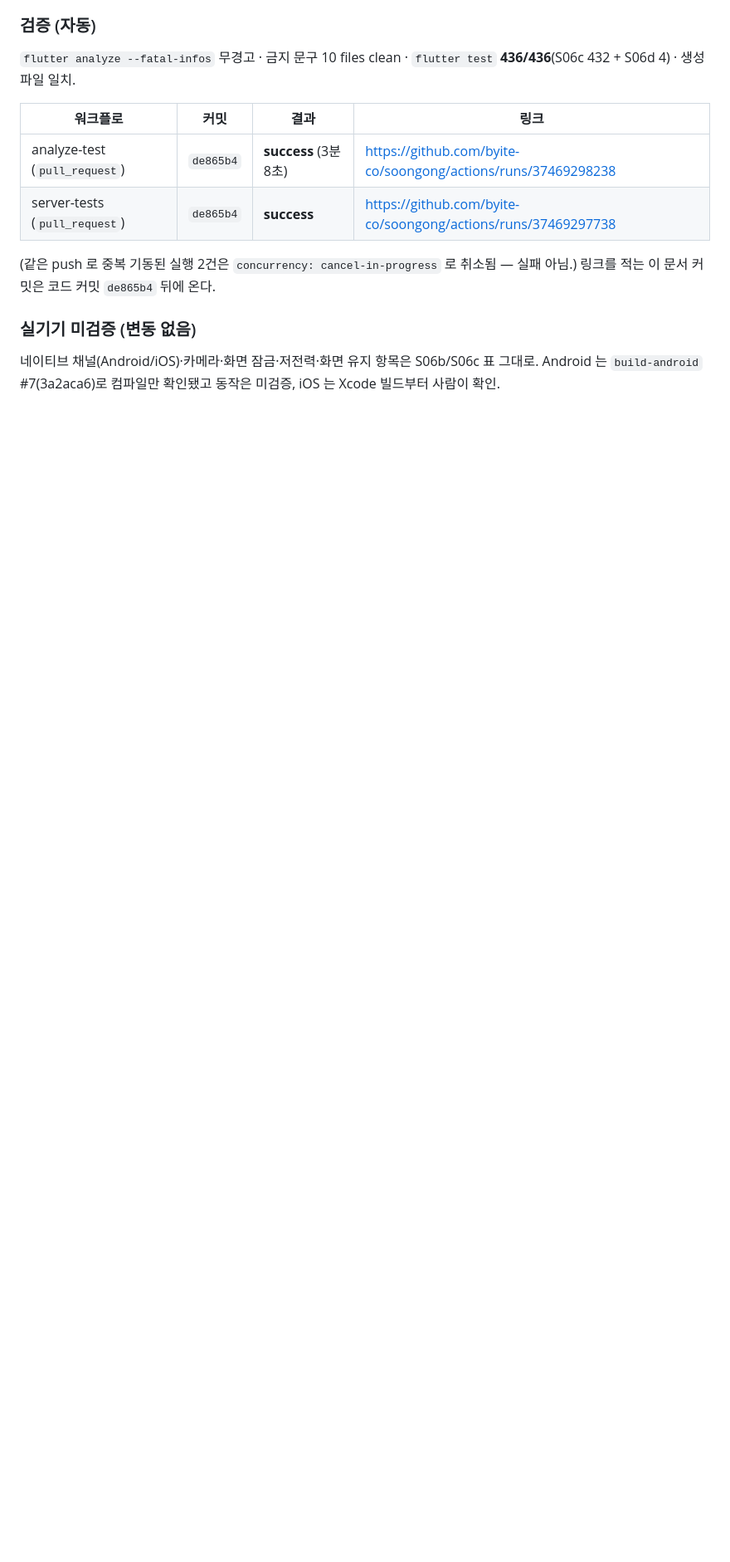
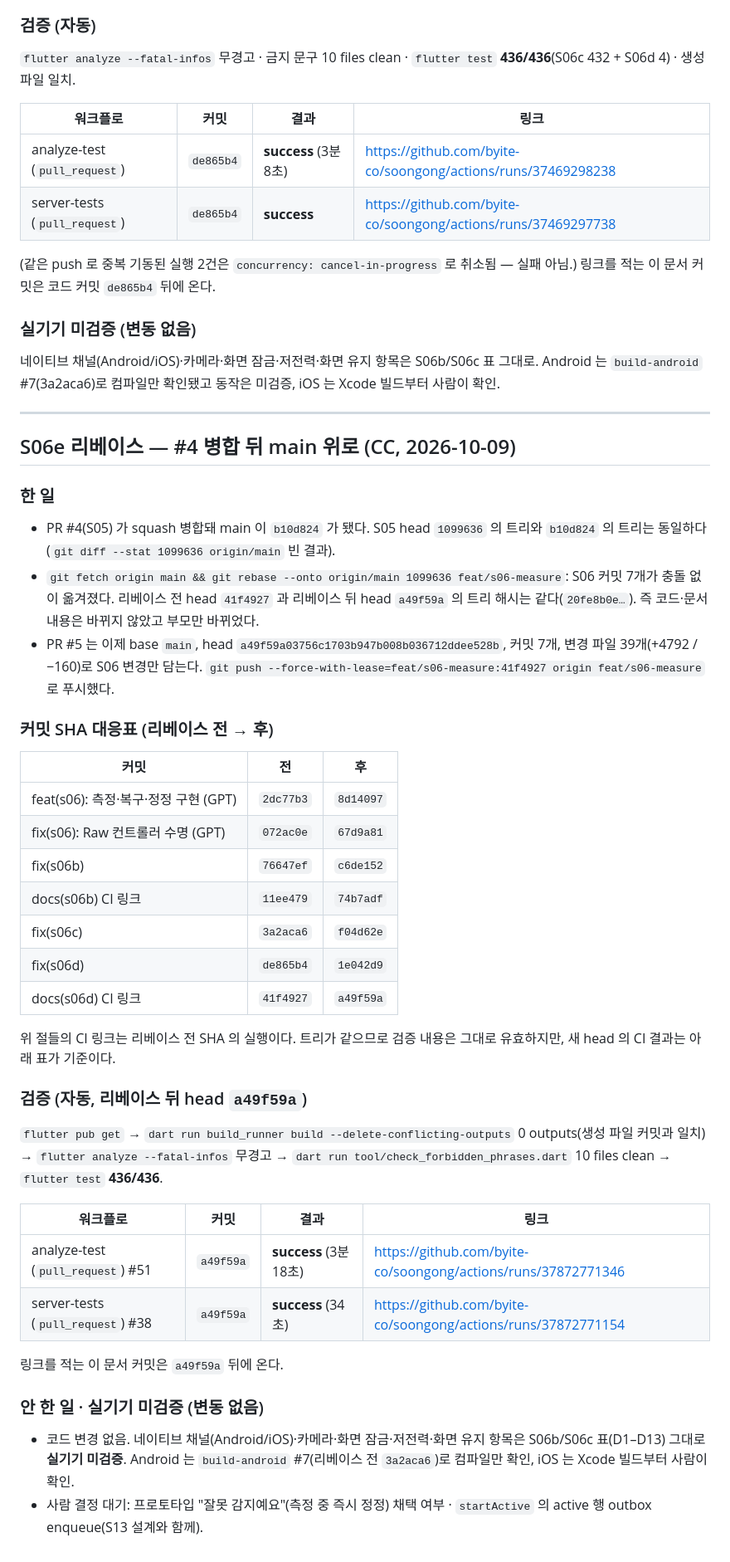
Before and after one commit to byite-co/soongong, a Markdown page: docs/handoff/S06.md, the part around one of its changes. Shown at 83% size. Drawn GitHub-style; blank space fills up the shorter version.

Commit message:
docs(s06e): rebase onto main after #4 merged — commit map and CI links for a49f59a
PR #4 (S05) was squash-merged as b10d824, whose tree equals the old S05
head 1099636. `git rebase --onto origin/main 1099636 feat/s06-measure`
moved the seven S06 commits with no conflicts; the tree of the new head
a49f59a is identical to the old head 41f4927. PR #5 now has base main
and carries only the S06 change set (39 files).

Handoff: the base-switch note is closed out, and a new S06e section
records the old→new commit SHA map, the post-rebase local validation
(build_runner in sync, analyze --fatal-infos clean, forbidden phrases
clean, 436/436 tests) and the CI runs for a49f59a (analyze-test #51,
server-tests #38, both success). Device-unverified items unchanged.

Co-Authored-By: Claude Fable 5.1 <noreply@anthropic.com>
Claude-Session: https://claude.ai/code/session_017t66FbvBpbyM8ajQvUvEX5

```diff
--- a/docs/handoff/S06.md
+++ b/docs/handoff/S06.md
@@ -204,3 +204,43 @@ Flutter 3.47.5 / Dart 3.13.4(이 컨테이너에 설치). `flutter pub get` →
 ### 실기기 미검증 (변동 없음)
 
 네이티브 채널(Android/iOS)·카메라·화면 잠금·저전력·화면 유지 항목은 S06b/S06c 표 그대로. Android 는 `build-android` #7(3a2aca6)로 컴파일만 확인됐고 동작은 미검증, iOS 는 Xcode 빌드부터 사람이 확인.
+
+---
+
+## S06e 리베이스 — #4 병합 뒤 main 위로 (CC, 2026-10-09)
+
+### 한 일
+
+- PR #4(S05) 가 squash 병합돼 main 이 `b10d824` 가 됐다. S05 head `1099636` 의 트리와 `b10d824` 의 트리는 동일하다(`git diff --stat 1099636 origin/main` 빈 결과).
+- `git fetch origin main && git rebase --onto origin/main 1099636 feat/s06-measure`: S06 커밋 7개가 충돌 없이 옮겨졌다. 리베이스 전 head `41f4927` 과 리베이스 뒤 head `a49f59a` 의 트리 해시는 같다(`20fe8b0e…`). 즉 코드·문서 내용은 바뀌지 않았고 부모만 바뀌었다.
+- PR #5 는 이제 base `main`, head `a49f59a03756c1703b947b008b036712ddee528b`, 커밋 7개, 변경 파일 39개(+4792 / −160)로 S06 변경만 담는다. `git push --force-with-lease=feat/s06-measure:41f4927 origin feat/s06-measure` 로 푸시했다.
+
+### 커밋 SHA 대응표 (리베이스 전 → 후)
+
+| 커밋 | 전 | 후 |
+|---|---|---|
+| feat(s06): 측정·복구·정정 구현 (GPT) | `2dc77b3` | `8d14097` |
+| fix(s06): Raw 컨트롤러 수명 (GPT) | `072ac0e` | `67d9a81` |
+| fix(s06b) | `76647ef` | `c6de152` |
+| docs(s06b) CI 링크 | `11ee479` | `74b7adf` |
+| fix(s06c) | `3a2aca6` | `f04d62e` |
+| fix(s06d) | `de865b4` | `1e042d9` |
+| docs(s06d) CI 링크 | `41f4927` | `a49f59a` |
+
+위 절들의 CI 링크는 리베이스 전 SHA 의 실행이다. 트리가 같으므로 검증 내용은 그대로 유효하지만, 새 head 의 CI 결과는 아래 표가 기준이다.
+
+### 검증 (자동, 리베이스 뒤 head `a49f59a`)
+
+`flutter pub get` → `dart run build_runner build --delete-conflicting-outputs` 0 outputs(생성 파일 커밋과 일치) → `flutter analyze --fatal-infos` 무경고 → `dart run tool/check_forbidden_phrases.dart` 10 files clean → `flutter test` **436/436**.
+
+| 워크플로 | 커밋 | 결과 | 링크 |
+|---|---|---|---|
+| analyze-test (`pull_request`) #51 | `a49f59a` | **success** (3분 18초) | https://github.com/byite-co/soongong/actions/runs/37872771346 |
+| server-tests (`pull_request`) #38 | `a49f59a` | **success** (34초) | https://github.com/byite-co/soongong/actions/runs/37872771154 |
+
+링크를 적는 이 문서 커밋은 `a49f59a` 뒤에 온다.
+
+### 안 한 일 · 실기기 미검증 (변동 없음)
+
+- 코드 변경 없음. 네이티브 채널(Android/iOS)·카메라·화면 잠금·저전력·화면 유지 항목은 S06b/S06c 표(D1–D13) 그대로 **실기기 미검증**. Android 는 `build-android` #7(리베이스 전 `3a2aca6`)로 컴파일만 확인, iOS 는 Xcode 빌드부터 사람이 확인.
+- 사람 결정 대기: 프로토타입 "잘못 감지예요"(측정 중 즉시 정정) 채택 여부 · `startActive` 의 active 행 outbox enqueue(S13 설계와 함께).
```
Also changed, not shown: other parts of docs/handoff/S06.md (+2 -2 lines).
